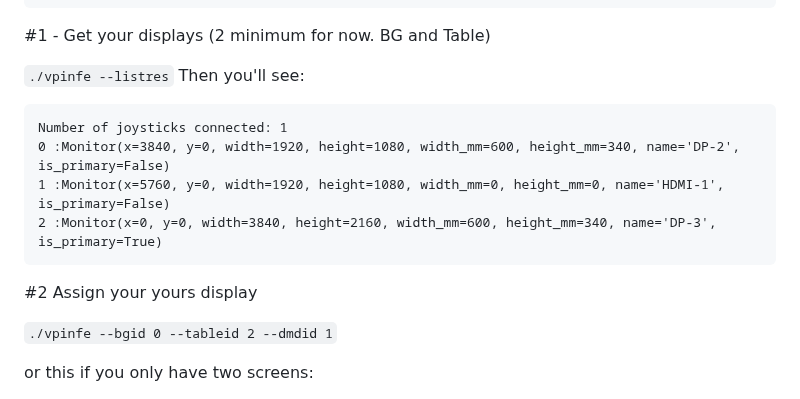
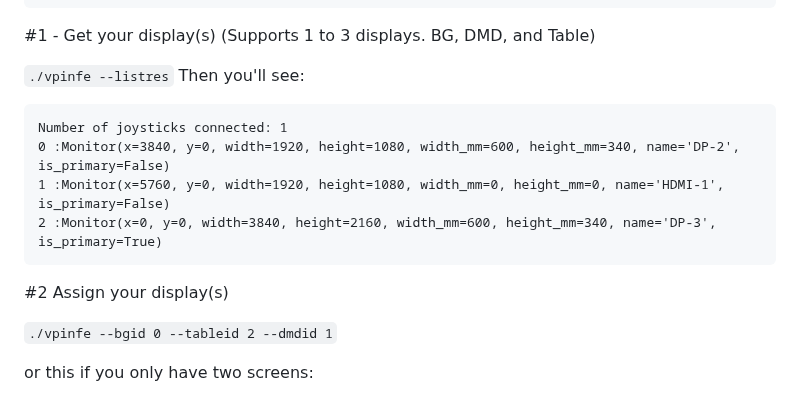
Before and after one commit to superhac/vpinfe, a Markdown page: README.md, the part around the change. Drawn GitHub-style.

````diff
--- a/README.md
+++ b/README.md
@@ -85,7 +85,7 @@ options:
                         Root table directory
   --vpxbin VPXBIN       Full Path to your VPX binary
 ```
-#1 - Get your displays (2 minimum for now.  BG and Table)
+#1 - Get your display(s) (Supports 1 to 3 displays.  BG, DMD, and Table)
 
 `./vpinfe --listres`
 Then you'll see:
@@ -95,7 +95,7 @@ Number of joysticks connected: 1
 1 :Monitor(x=5760, y=0, width=1920, height=1080, width_mm=0, height_mm=0, name='HDMI-1', is_primary=False)
 2 :Monitor(x=0, y=0, width=3840, height=2160, width_mm=600, height_mm=340, name='DP-3', is_primary=True)
 ```
-#2 Assign your yours display
+#2 Assign your display(s)
 
 `./vpinfe --bgid 0 --tableid 2 --dmdid 1`
 
````
